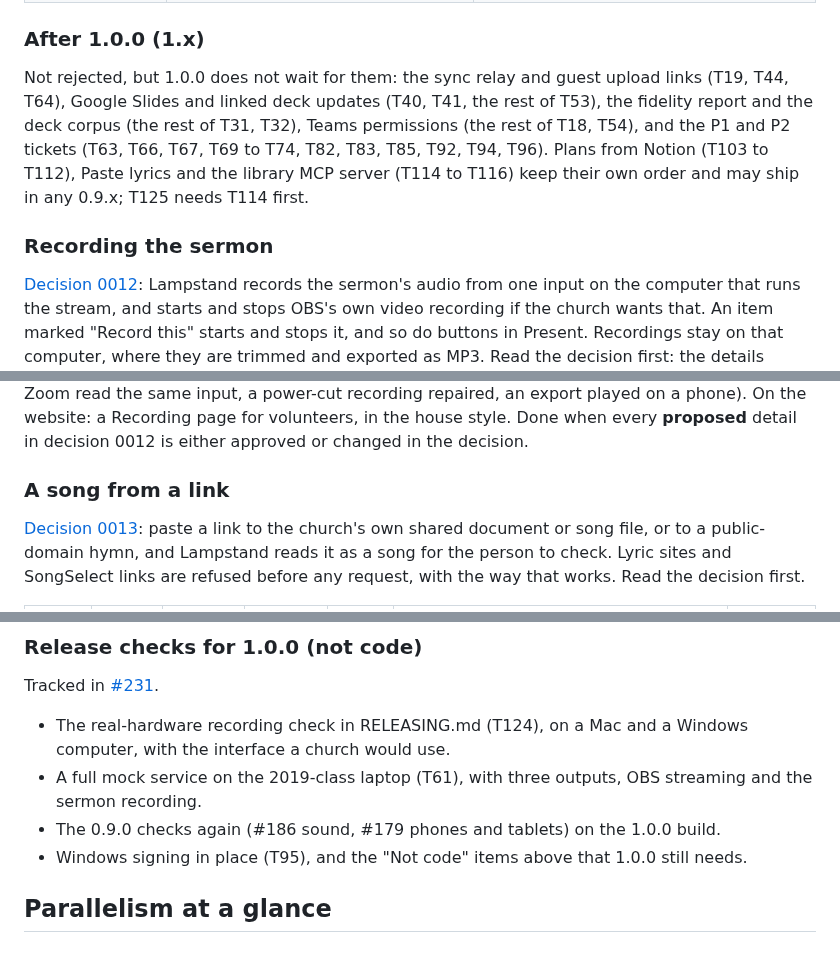
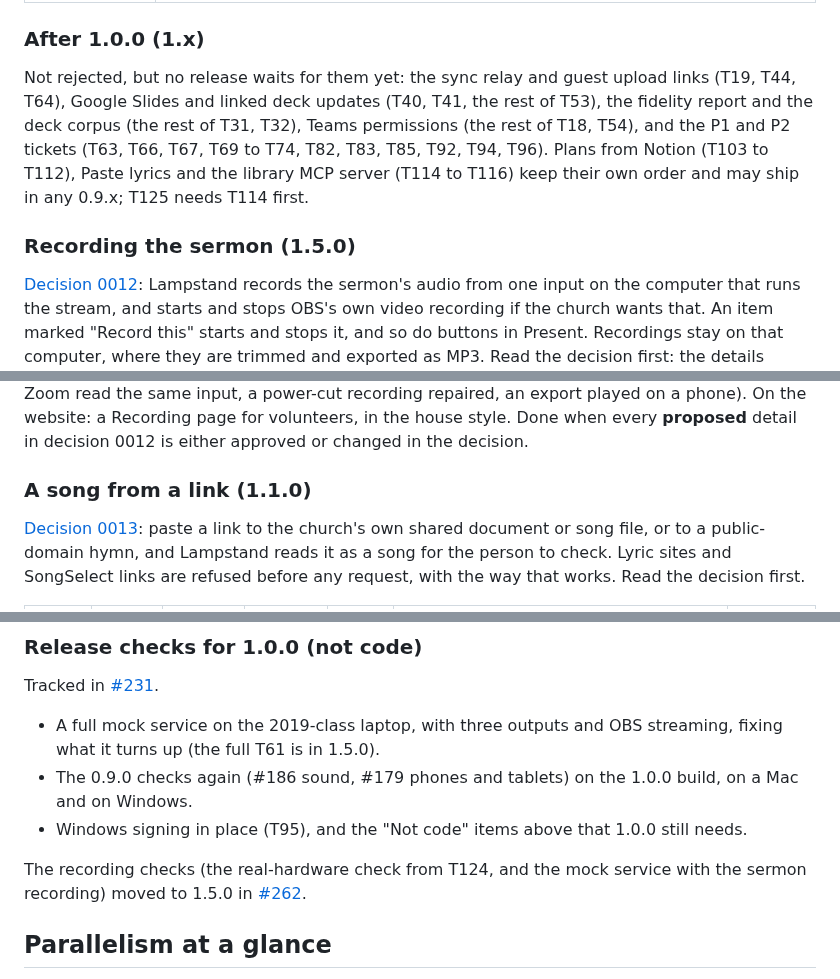
Before and after one commit to incrhst/lampstand, a Markdown page: docs/TICKETS.md, 3 parts joined by grey strips. Drawn GitHub-style.

```diff
--- a/docs/TICKETS.md
+++ b/docs/TICKETS.md
@@ -566,9 +584,9 @@ These tickets are described above. Each gets a 1.0.0 issue.
 
 ### After 1.0.0 (1.x)
 
-Not rejected, but 1.0.0 does not wait for them: the sync relay and guest upload links (T19, T44, T64), Google Slides and linked deck updates (T40, T41, the rest of T53), the fidelity report and the deck corpus (the rest of T31, T32), Teams permissions (the rest of T18, T54), and the P1 and P2 tickets (T63, T66, T67, T69 to T74, T82, T83, T85, T92, T94, T96). Plans from Notion (T103 to T112), Paste lyrics and the library MCP server (T114 to T116) keep their own order and may ship in any 0.9.x; T125 needs T114 first.
+Not rejected, but no release waits for them yet: the sync relay and guest upload links (T19, T44, T64), Google Slides and linked deck updates (T40, T41, the rest of T53), the fidelity report and the deck corpus (the rest of T31, T32), Teams permissions (the rest of T18, T54), and the P1 and P2 tickets (T63, T66, T67, T69 to T74, T82, T83, T85, T92, T94, T96). Plans from Notion (T103 to T112), Paste lyrics and the library MCP server (T114 to T116) keep their own order and may ship in any 0.9.x; T125 needs T114 first.
 
-### Recording the sermon
+### Recording the sermon (1.5.0)
 
 [Decision 0012](decisions/0012-recording-the-sermon.md): Lampstand records the sermon's audio from one input on the computer that runs the stream, and starts and stops OBS's own video recording if the church wants that. An item marked "Record this" starts and stops it, and so do buttons in Present. Recordings stay on that computer, where they are trimmed and exported as MP3. Read the decision first: the details marked **proposed** there need the owner's approval in the pull request that builds them.
 
@@ -599,7 +617,7 @@ Not rejected, but 1.0.0 does not wait for them: the sync relay and guest upload
 
 **T124. Documentation for recording.** In `roles.md`: Stream also records the sermon, the changed sentence about room sound (decision 0012, "What this changes"), and the hand-over prompt while recording. In ARCHITECTURE.md: a "Recording the sermon" section, the protocol 10 frames, and what syncs (nothing about recordings beyond `RecordNow`). In RELEASING.md: a real-hardware recording check (a USB interface on a Mac and on Windows, recording while OBS and Zoom read the same input, a power-cut recording repaired, an export played on a phone). On the website: a Recording page for volunteers, in the house style. Done when every **proposed** detail in decision 0012 is either approved or changed in the decision.
 
-### A song from a link
+### A song from a link (1.1.0)
 
 [Decision 0013](decisions/0013-song-from-a-link.md): paste a link to the church's own shared document or song file, or to a public-domain hymn, and Lampstand reads it as a song for the person to check. Lyric sites and SongSelect links are refused before any request, with the way that works. Read the decision first.
 
@@ -622,10 +640,11 @@ Done when tests (wiremock, as `links` has) cover a Google Doc, a Dropbox ChordPr
 
 Tracked in [#231](https://github.com/incrhst/lampstand/issues/231).
 
-- The real-hardware recording check in RELEASING.md (T124), on a Mac and a Windows computer, with the interface a church would use.
-- A full mock service on the 2019-class laptop (T61), with three outputs, OBS streaming and the sermon recording.
-- The 0.9.0 checks again (#186 sound, #179 phones and tablets) on the 1.0.0 build.
+- A full mock service on the 2019-class laptop, with three outputs and OBS streaming, fixing what it turns up (the full T61 is in 1.5.0).
+- The 0.9.0 checks again (#186 sound, #179 phones and tablets) on the 1.0.0 build, on a Mac and on Windows.
 - Windows signing in place (T95), and the "Not code" items above that 1.0.0 still needs.
+
+The recording checks (the real-hardware check from T124, and the mock service with the sermon recording) moved to 1.5.0 in [#262](https://github.com/incrhst/lampstand/issues/262).
 
 ## Parallelism at a glance
 
```
Also changed, not shown: other parts of docs/TICKETS.md (+30 -12 lines).
